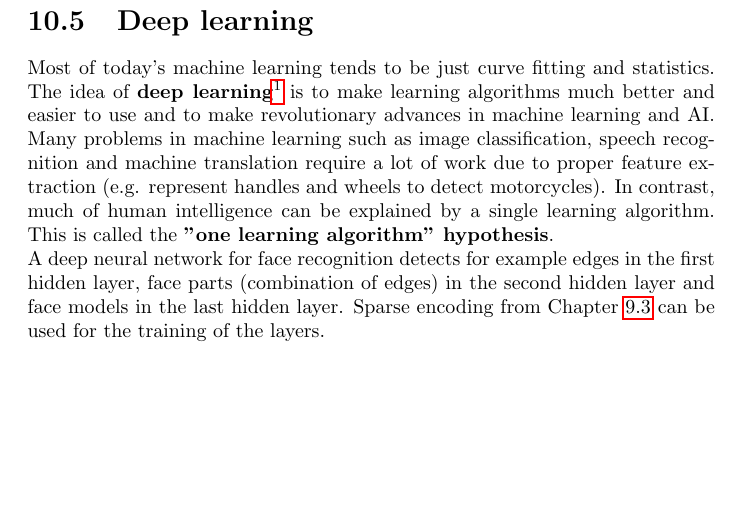
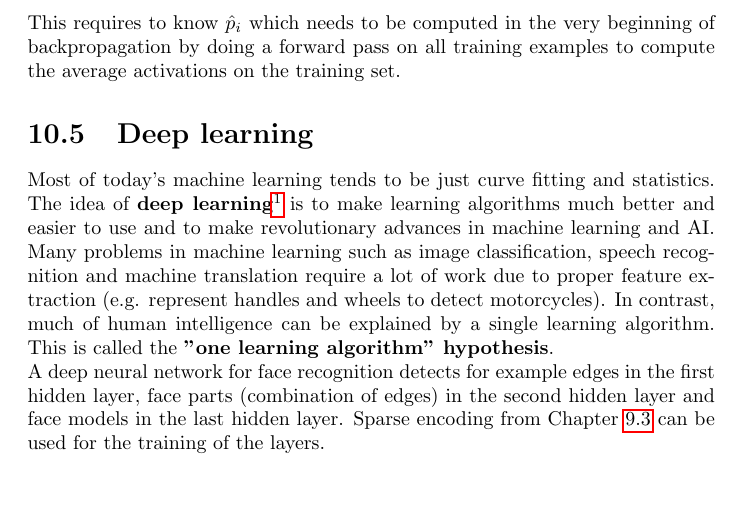
Before and after one commit to karimif/ai_notes, a LaTeX thesis (notes.tex): part of page 75 of 95, cut at the place of the change. Compiled offline with pdfLaTeX.

Commit message:
NN: new remarks on backprop for autoencoders

```diff
--- a/notes.tex
+++ b/notes.tex
@@ -3055,6 +3055,8 @@ instead of:
 \delta^{(2)}_i=(\sum_{j=1}^{s_2} \Theta_{ji}^{(2)}\delta_j^{(3)})g^{'}(z_i^{(2)})
 \end{align*}
 
+This requires to know $\hat{p}_i$ which needs to be computed in the very beginning of backpropagation by doing a forward pass on all training examples to compute the average activations on the training set.
+
 \section{Deep learning}
 Most of today's machine learning tends to be just curve fitting and statistics.
 The idea of {\bf deep learning}\footnote{Andrew Ng. {\em Deep Learning, Self-Taught Learning and Unsupervised Feature Learning}. \url{http://www.youtube.com/watch?v=n1ViNeWhC24}} is to make learning algorithms much better and easier to use and to make revolutionary advances in machine learning and AI.
```
